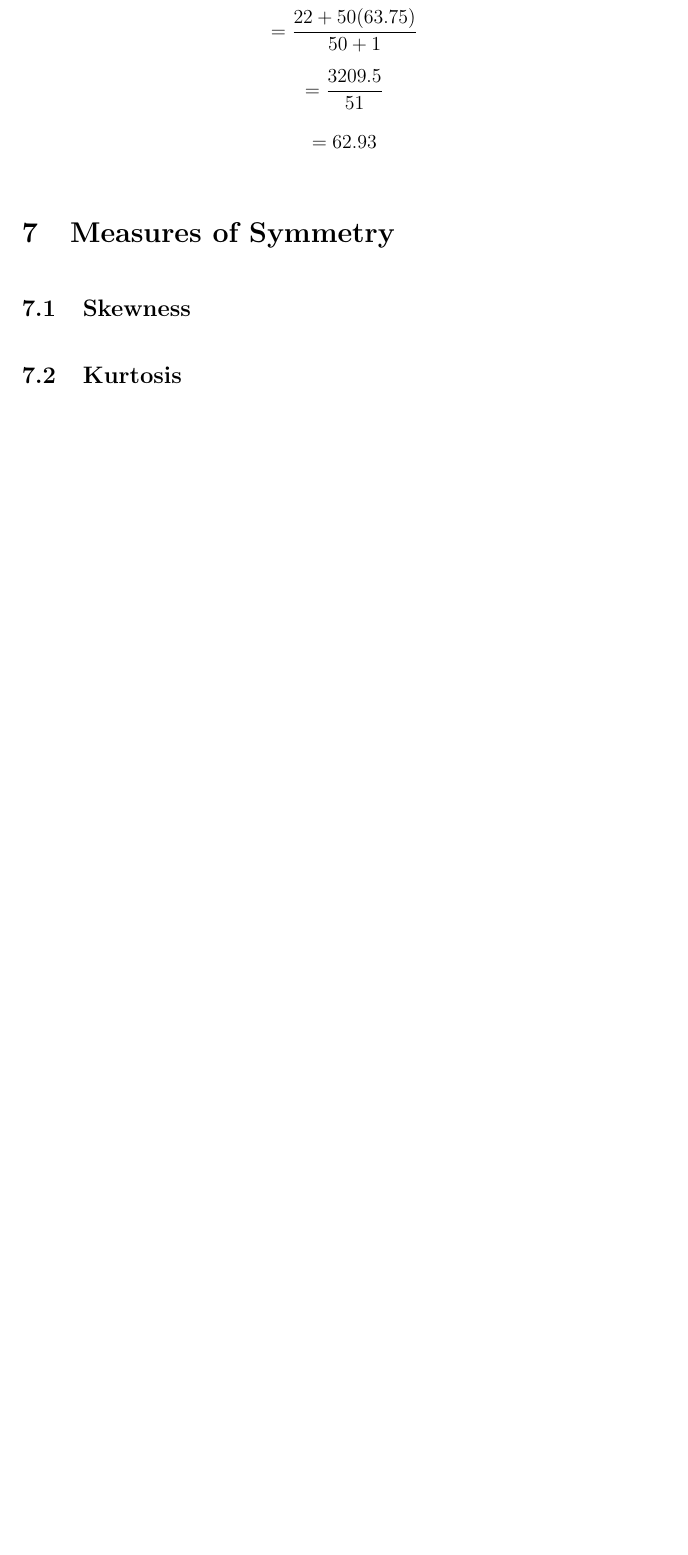
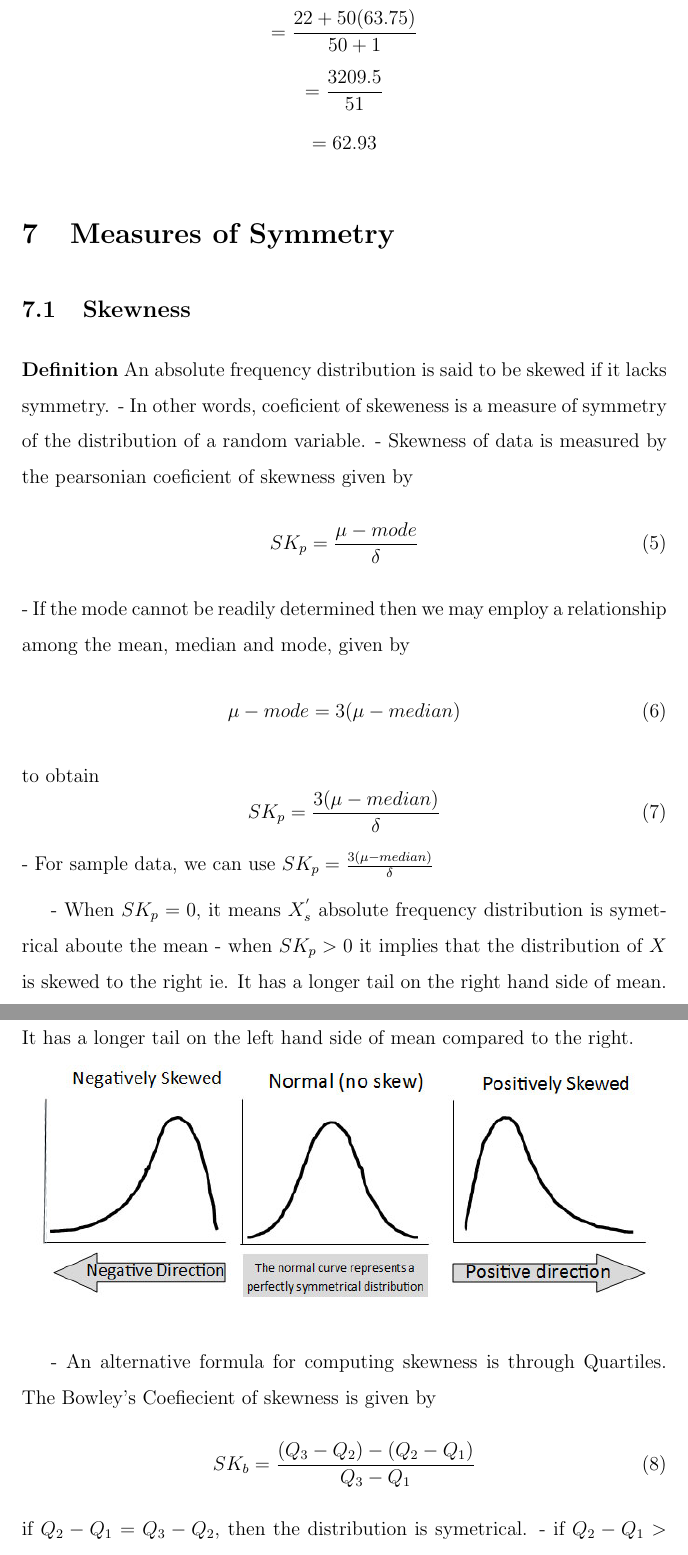
Before and after one commit to kazoomarc/tex, a LaTeX document (stat/Descriptive Statistics.tex): part of page 6 of 6 before the commit and two parts of pages 6 and 7 of 8 after it, the two joined at a grey line, cut so that both start at the same text, the shorter picture padded with empty space. Compiled offline with pdfLaTeX.

Commit message:
added skewness

```diff
--- a/stat/Descriptive Statistics.tex
+++ b/stat/Descriptive Statistics.tex
@@ -111,5 +111,33 @@ solution
 %end of section
 \section{Measures of Symmetry}
 \subsection{Skewness}
+\textbf{Definition} An absolute frequency distribution is said to be skewed if it lacks symmetry.
+- In other words, coeficient of skeweness is a measure of symmetry of the distribution of a random variable.
+- Skewness of data is measured by the pearsonian coeficient of skewness given by
+\begin{equation}
+    SK_p = \frac{\mu - mode}{\delta}
+\end{equation}
+- If the mode cannot be readily determined then we may employ a relationship among the mean, median and mode, given by
+\begin{equation}
+    \mu - mode = 3(\mu - median)
+\end{equation}
+to obtain
+\begin{equation}
+    SK_p = \frac{3(\mu - median)}{\delta}
+\end{equation}
+- For sample data, we can use $SK_p = \frac{3(\mu - median)}{\delta}$
+
+- When $SK_p = 0$, it means $X_s^{'}$ absolute frequency distribution is symetrical aboute the mean
+- when $SK_p > 0$ it implies that the distribution of $X$ is skewed to the right ie. It has a longer tail on the right hand side of mean.
+- when $SK_p < 0$ it means that the distribution of $X$ is skewed to the left ie. It has a longer tail on the left hand side of mean compared to the right.
+
+\hbox{\includegraphics[width=\textwidth]{measure-of-skewness.jpg}}
+- An alternative formula for computing skewness is through Quartiles. The Bowley's Coefiecient of skewness is given by
+\begin{equation}
+    SK_b = \frac{(Q_3 - Q_2)-(Q_2 - Q_1)}{Q_3 - Q_1}
+\end{equation}
+if $Q_2 - Q_1 = Q_3 - Q_2$, then the distribution is symetrical.
+- if $Q_2 - Q_1 > Q_3 - Q_2$, the distribution is negatively skewed or skewed to the left.
+- if $Q_2 - Q_1 < Q_3 - Q_2$, the distribution of $X$ is skewed to the right or is positively skewed.
 \subsection{Kurtosis}
 
```
Also changed, not shown: stat/kurtosis.png (added), stat/measure-of-skewness.jpg (added), stat/Descriptive Statistics.tex (2 more changed lines).
